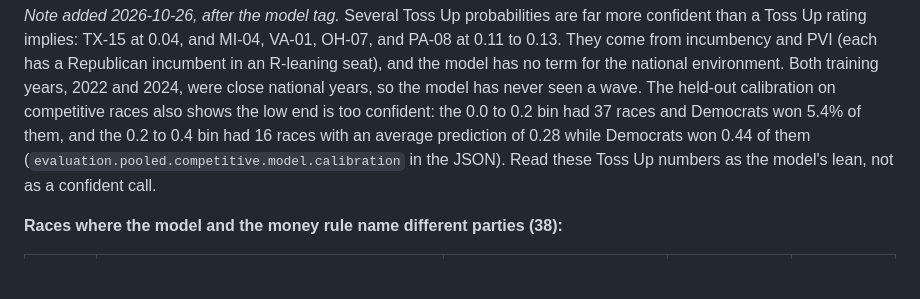
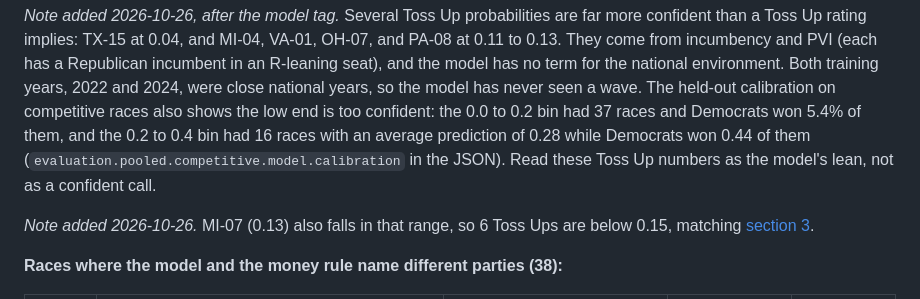
Before and after one commit to msteines0312/midterm-money-2026, a Markdown page: reports/predictions/README.md, the part around the change. Rendered like a GitHub page; blank space fills up the shorter version.

Commit message:
Tighten section 3 wording, note MI-07 in the predictions README, and mark where the accuracy chart axis starts

```diff
--- a/reports/predictions/README.md
+++ b/reports/predictions/README.md
@@ -318,6 +318,8 @@ In each of these the model sides with the incumbent's party. Cook does not call
 
 *Note added 2026-10-26, after the model tag.* Several Toss Up probabilities are far more confident than a Toss Up rating implies: TX-15 at 0.04, and MI-04, VA-01, OH-07, and PA-08 at 0.11 to 0.13. They come from incumbency and PVI (each has a Republican incumbent in an R-leaning seat), and the model has no term for the national environment. Both training years, 2022 and 2024, were close national years, so the model has never seen a wave. The held-out calibration on competitive races also shows the low end is too confident: the 0.0 to 0.2 bin had 37 races and Democrats won 5.4% of them, and the 0.2 to 0.4 bin had 16 races with an average prediction of 0.28 while Democrats won 0.44 of them (`evaluation.pooled.competitive.model.calibration` in the JSON). Read these Toss Up numbers as the model's lean, not as a confident call.
 
+*Note added 2026-10-26.* MI-07 (0.13) also falls in that range, so 6 Toss Ups are below 0.15, matching [section 3](../money-and-winning.md).
+
 **Races where the model and the money rule name different parties (38):**
 
 | Race | Nominees | Model's Democratic probability | Money leader | Cook rating |
```
Also changed, not shown: reports/money-and-winning.md (+2 -2 lines), reports/figures/competitive_accuracy.png, 2 other files.
